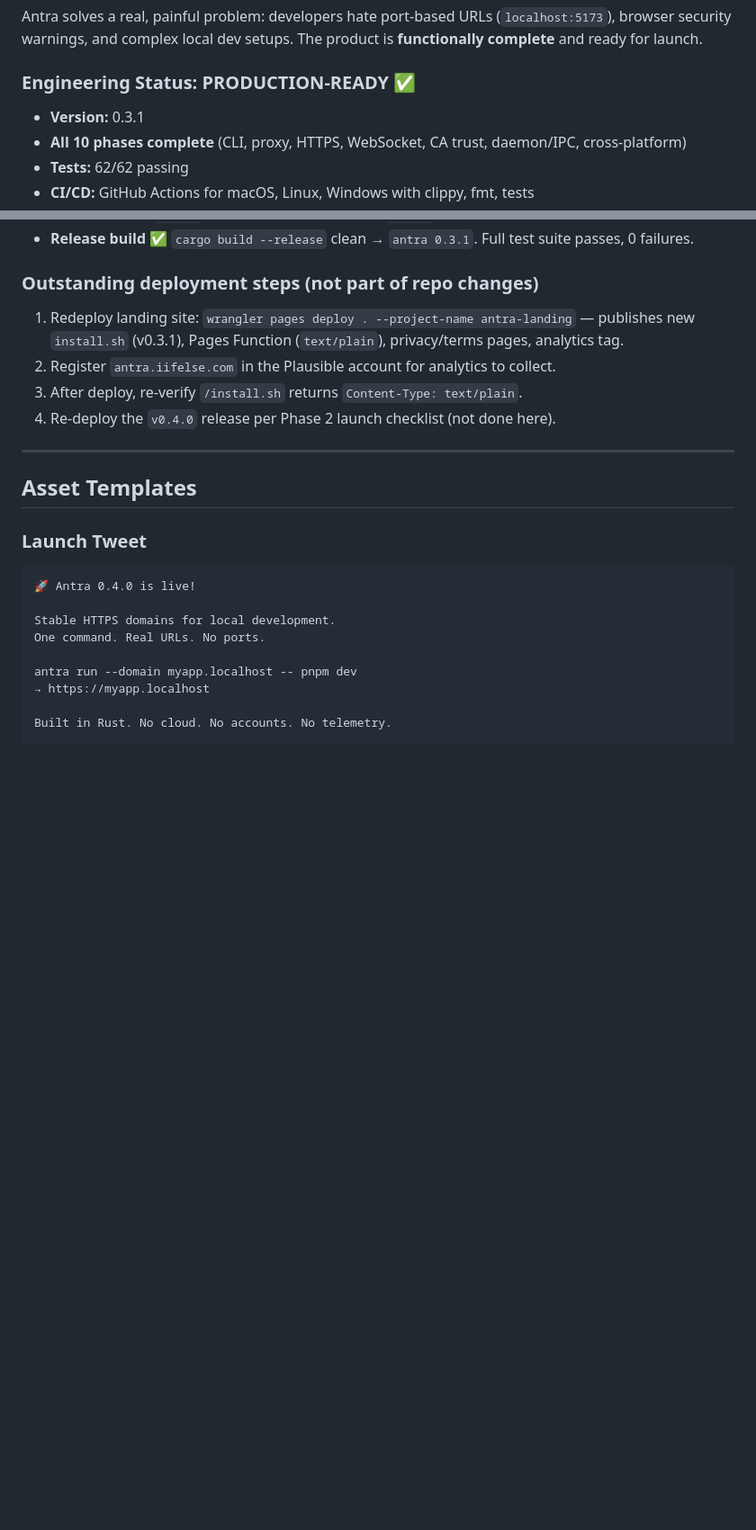
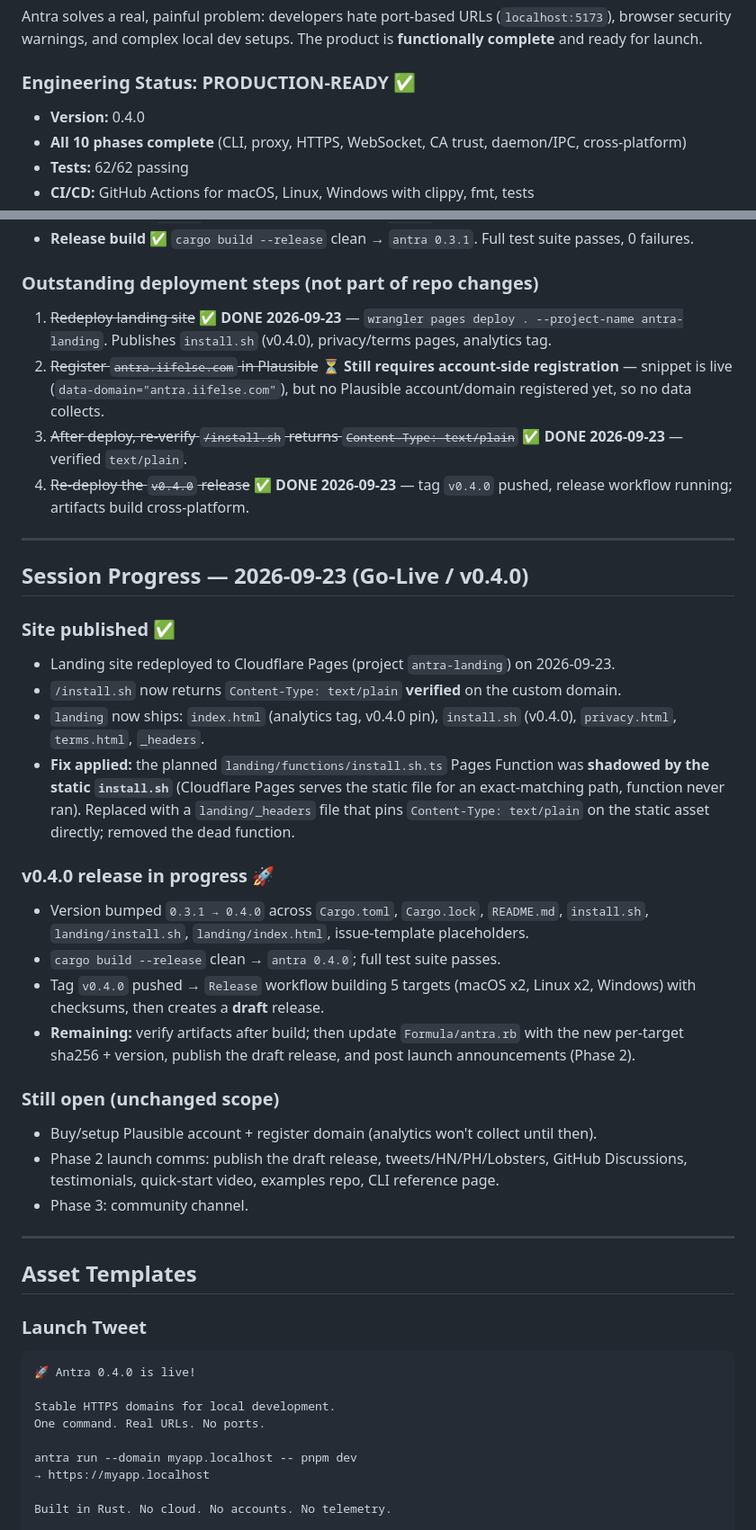
Before and after one commit to ifelse-codes/antra, a Markdown page: GO-LIVE-PLAN.md, 2 parts joined by grey strips. Shown at 90% size. Rendered like a GitHub page; blank space fills up the shorter version.

Commit message:
docs: record v0.4.0 go-live site deploy & release in plan

```diff
--- a/GO-LIVE-PLAN.md
+++ b/GO-LIVE-PLAN.md
@@ -8,7 +8,7 @@ Antra solves a real, painful problem: developers hate port-based URLs (`localhos
 
 ### Engineering Status: PRODUCTION-READY ✅
 
-- **Version:** 0.3.1
+- **Version:** 0.4.0
 - **All 10 phases complete** (CLI, proxy, HTTPS, WebSocket, CA trust, daemon/IPC, cross-platform)
 - **Tests:** 62/62 passing
 - **CI/CD:** GitHub Actions for macOS, Linux, Windows with clippy, fmt, tests
@@ -198,10 +198,34 @@ Work completed this session against the plan above. Canonical domain decision:
 
 ### Outstanding deployment steps (not part of repo changes)
 
-1. Redeploy landing site: `wrangler pages deploy . --project-name antra-landing` — publishes new `install.sh` (v0.3.1), Pages Function (`text/plain`), privacy/terms pages, analytics tag.
-2. Register `antra.iifelse.com` in the Plausible account for analytics to collect.
-3. After deploy, re-verify `/install.sh` returns `Content-Type: text/plain`.
-4. Re-deploy the `v0.4.0` release per Phase 2 launch checklist (not done here).
+1. ~~Redeploy landing site~~ ✅ **DONE 2026-09-23** — `wrangler pages deploy . --project-name antra-landing`. Publishes `install.sh` (v0.4.0), privacy/terms pages, analytics tag.
+2. ~~Register `antra.iifelse.com` in Plausible~~ ⏳ **Still requires account-side registration** — snippet is live (`data-domain="antra.iifelse.com"`), but no Plausible account/domain registered yet, so no data collects.
+3. ~~After deploy, re-verify `/install.sh` returns `Content-Type: text/plain`~~ ✅ **DONE 2026-09-23** — verified `text/plain`.
+4. ~~Re-deploy the `v0.4.0` release~~ ✅ **DONE 2026-09-23** — tag `v0.4.0` pushed, release workflow running; artifacts build cross-platform.
+
+---
+
+## Session Progress — 2026-09-23 (Go-Live / v0.4.0)
+
+### Site published ✅
+
+- Landing site redeployed to Cloudflare Pages (project `antra-landing`) on 2026-09-23.
+- `/install.sh` now returns `Content-Type: text/plain` **verified** on the custom domain.
+- `landing` now ships: `index.html` (analytics tag, v0.4.0 pin), `install.sh` (v0.4.0), `privacy.html`, `terms.html`, `_headers`.
+- **Fix applied:** the planned `landing/functions/install.sh.ts` Pages Function was **shadowed by the static `install.sh`** (Cloudflare Pages serves the static file for an exact-matching path, function never ran). Replaced with a `landing/_headers` file that pins `Content-Type: text/plain` on the static asset directly; removed the dead function.
+
+### v0.4.0 release in progress 🚀
+
+- Version bumped `0.3.1 → 0.4.0` across `Cargo.toml`, `Cargo.lock`, `README.md`, `install.sh`, `landing/install.sh`, `landing/index.html`, issue-template placeholders.
+- `cargo build --release` clean → `antra 0.4.0`; full test suite passes.
+- Tag `v0.4.0` pushed → `Release` workflow building 5 targets (macOS x2, Linux x2, Windows) with checksums, then creates a **draft** release.
+- **Remaining:** verify artifacts after build; then update `Formula/antra.rb` with the new per-target sha256 + version, publish the draft release, and post launch announcements (Phase 2).
+
+### Still open (unchanged scope)
+
+- Buy/setup Plausible account + register domain (analytics won't collect until then).
+- Phase 2 launch comms: publish the draft release, tweets/HN/PH/Lobsters, GitHub Discussions, testimonials, quick-start video, examples repo, CLI reference page.
+- Phase 3: community channel.
 
 ---
 
```
